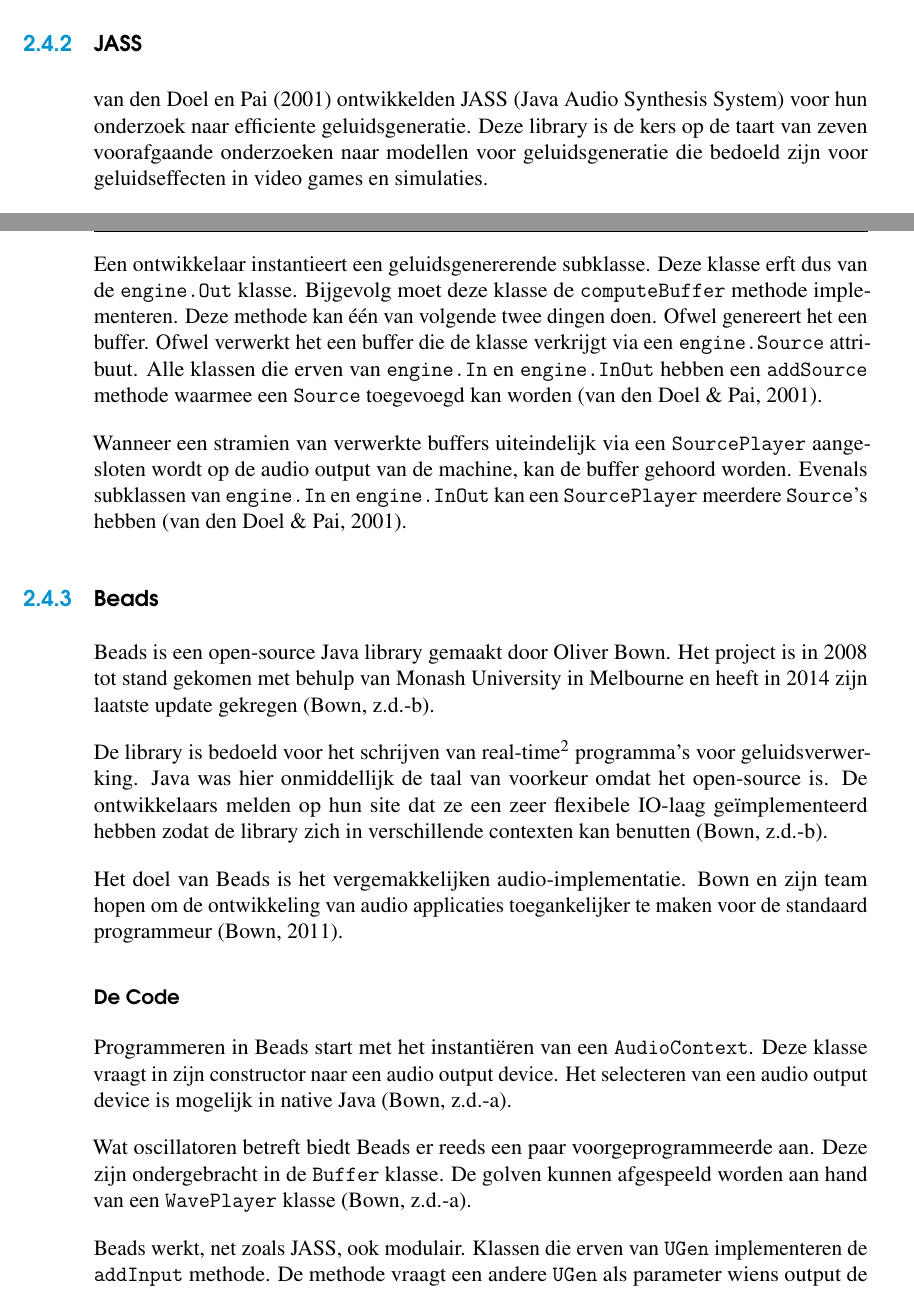
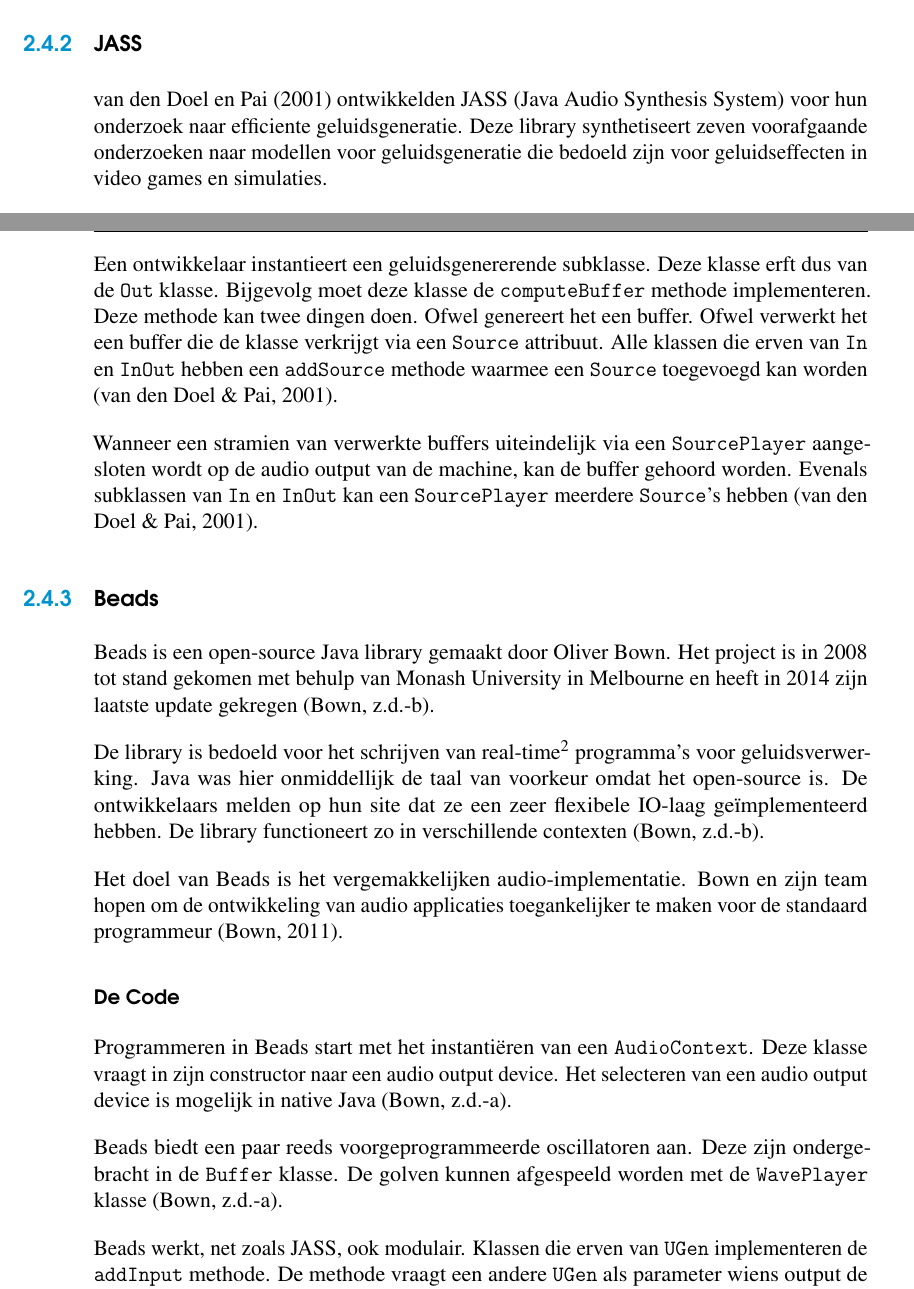
Before and after one commit to VictorVanWeyenberg/Bachelorproef_LATEX, a LaTeX thesis (bachproef-tin.tex, which reads standvanzaken.tex): two parts of pages 24 and 25 of 64, joined at a grey line, cut so that both start at the same text. Compiled offline with pdfLaTeX.

Commit message:
Na overlezing

```diff
--- a/standvanzaken.tex
+++ b/standvanzaken.tex
@@ -91,7 +91,7 @@ Corpus-based is niet toepasbaar wanneer de gebruiker nieuwe geluiden wilt maken.
 
 \subsection{JASS}
 
-\textcite{jass} ontwikkelden JASS (Java Audio Synthesis System) voor hun onderzoek naar efficiente geluidsgeneratie. Deze library is de kers op de taart van zeven voorafgaande onderzoeken naar modellen voor geluidsgeneratie die bedoeld zijn voor geluidseffecten in video games en simulaties.
+\textcite{jass} ontwikkelden JASS (Java Audio Synthesis System) voor hun onderzoek naar efficiente geluidsgeneratie. Deze library synthetiseert zeven voorafgaande onderzoeken naar modellen voor geluidsgeneratie die bedoeld zijn voor geluidseffecten in video games en simulaties.
 
 \textcite{jass} leggen uit hoe verschillende libraries verschillende doeleinden, implementaties en kosten hebben. Hun doel met JASS is om een library te schrijven die, naast alle requirements die opgelijst staan in hun paper, ook een breed scala van mogelijke toepassingen heeft. JASS is dus bedoeld als all-round library voor om het even welke sector \autocite{jass}.
 
@@ -104,15 +104,15 @@ In hun paper leggen \textcite{jass} de innerlijke werking van JASS uit. Hier val
 
 Dit is ook hoe programma's voor geluidsbewerking en (modulaire) synthesizers opgebouwd zijn. Modulaire programma's zijn intuïtief voor gebruikers uit de muzieksector \autocite{bartvincent}.
 
-Een ontwikkelaar instantieert een geluidsgenererende subklasse. Deze klasse erft dus van de \verb+engine.Out+ klasse. Bijgevolg moet deze klasse de \verb+computeBuffer+ methode implementeren. Deze methode kan één van volgende twee dingen doen. Ofwel genereert het een buffer. Ofwel verwerkt het een buffer die de klasse verkrijgt via een \verb+engine.Source+ attribuut. Alle klassen die erven van \verb+engine.In+ en \verb+engine.InOut+ hebben een \verb+addSource+ methode waarmee een \verb+Source+ toegevoegd kan worden \autocite{jass}.
+Een ontwikkelaar instantieert een geluidsgenererende subklasse. Deze klasse erft dus van de \verb+Out+ klasse. Bijgevolg moet deze klasse de \verb+computeBuffer+ methode implementeren. Deze methode kan twee dingen doen. Ofwel genereert het een buffer. Ofwel verwerkt het een buffer die de klasse verkrijgt via een \verb+Source+ attribuut. Alle klassen die erven van \verb+In+ en \verb+InOut+ hebben een \verb+addSource+ methode waarmee een \verb+Source+ toegevoegd kan worden \autocite{jass}.
 
-Wanneer een stramien van verwerkte buffers uiteindelijk via een \verb+SourcePlayer+ aangesloten wordt op de audio output van de machine, kan de buffer gehoord worden. Evenals subklassen van \verb+engine.In+ en \verb+engine.InOut+ kan een \verb+SourcePlayer+ meerdere \verb+Source+'s hebben \autocite{jass}.
+Wanneer een stramien van verwerkte buffers uiteindelijk via een \verb+SourcePlayer+ aangesloten wordt op de audio output van de machine, kan de buffer gehoord worden. Evenals subklassen van \verb+In+ en \verb+InOut+ kan een \verb+SourcePlayer+ meerdere \verb+Source+'s hebben \autocite{jass}.
 
 \subsection{Beads}
 
 Beads is een open-source Java library gemaakt door Oliver Bown. Het project is in 2008 tot stand gekomen met behulp van Monash University in Melbourne en heeft in 2014 zijn laatste update gekregen \autocite{beads}.
 
-De library is bedoeld voor het schrijven van real-time\footnote{Wanneer een library of programma multi-threaded werkt zodat de gebruiker met het geluid kan interageren terwijl het gegenereerd of bewerkt wordt.} programma's voor geluidsverwerking. Java was hier onmiddellijk de taal van voorkeur omdat het open-source is. De ontwikkelaars melden op hun site dat ze een zeer flexibele IO-laag geïmplementeerd hebben zodat de library zich in verschillende contexten kan benutten \autocite{beads}.
+De library is bedoeld voor het schrijven van real-time\footnote{Wanneer een library of programma multi-threaded werkt zodat de gebruiker met het geluid kan interageren terwijl het gegenereerd of bewerkt wordt.} programma's voor geluidsverwerking. Java was hier onmiddellijk de taal van voorkeur omdat het open-source is. De ontwikkelaars melden op hun site dat ze een zeer flexibele IO-laag geïmplementeerd hebben. De library functioneert zo in verschillende contexten \autocite{beads}.
 
 Het doel van Beads is het vergemakkelijken audio-implementatie. Bown en zijn team hopen om de ontwikkeling van audio applicaties toegankelijker te maken voor de standaard programmeur \autocite{beads2}.
 
@@ -120,7 +120,7 @@ Het doel van Beads is het vergemakkelijken audio-implementatie. Bown en zijn tea
 
 Programmeren in Beads start met het instantiëren van een \verb+AudioContext+. Deze klasse vraagt in zijn constructor naar een audio output device. Het selecteren van een audio output device is mogelijk in native Java \autocite{beadsdocs}.
 
-Wat oscillatoren betreft biedt Beads er reeds een paar voorgeprogrammeerde aan. Deze zijn ondergebracht in de \verb+Buffer+ klasse. De golven kunnen afgespeeld worden aan hand van een \verb+WavePlayer+ klasse \autocite{beadsdocs}.
+Beads biedt een paar reeds voorgeprogrammeerde oscillatoren aan. Deze zijn ondergebracht in de \verb+Buffer+ klasse. De golven kunnen afgespeeld worden met de \verb+WavePlayer+ klasse \autocite{beadsdocs}.
 
 Beads werkt, net zoals JASS, ook modulair. Klassen die erven van \verb+UGen+ implementeren de \verb+addInput+ methode. De methode vraagt een andere \verb+UGen+ als parameter wiens output de input wordt van de betreffende \verb+UGen+ \autocite{beadsdocs}.
 
```
Also changed, not shown: standvanzaken.tex (8 more changed lines).
